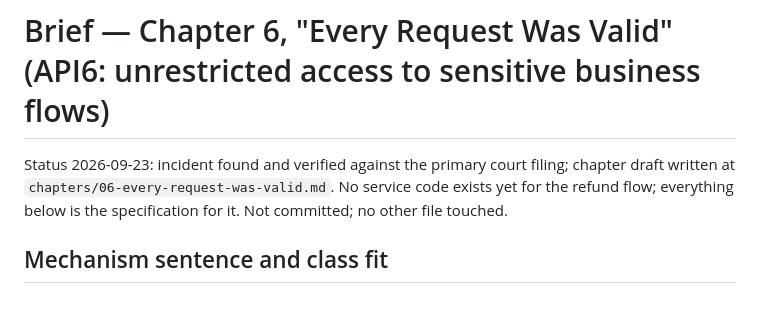
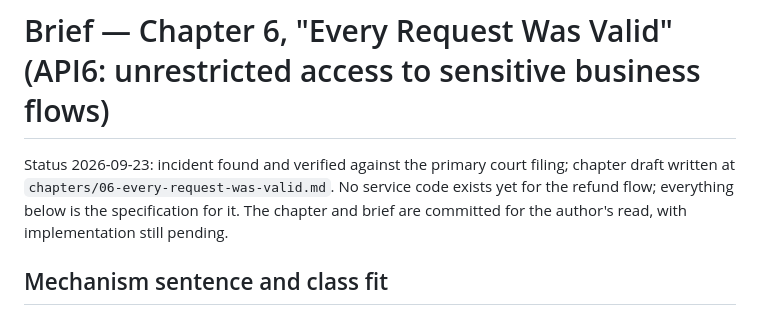
Before and after one commit to AnthonyKot/book23, a Markdown page: briefs/06.md, the part around the change. Rendered like a GitHub page.

Commit message:
review: ch06 update brief status after commit

```diff
--- a/briefs/06.md
+++ b/briefs/06.md
@@ -2,7 +2,8 @@
 
 Status 2026-09-23: incident found and verified against the primary court filing; chapter draft
 written at `chapters/06-every-request-was-valid.md`. No service code exists yet for the refund
-flow; everything below is the specification for it. Not committed; no other file touched.
+flow; everything below is the specification for it. The chapter and brief are committed for
+the author's read, with implementation still pending.
 
 ## Mechanism sentence and class fit
 
```
